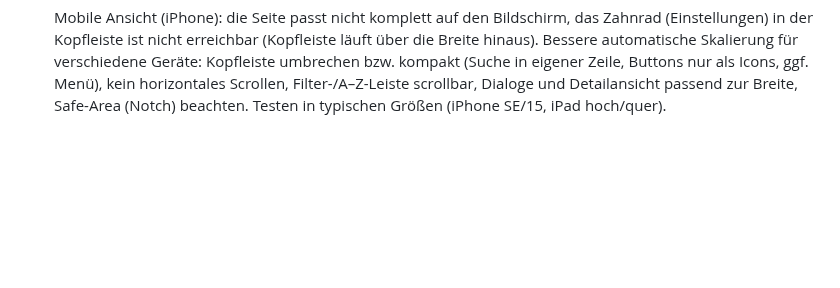
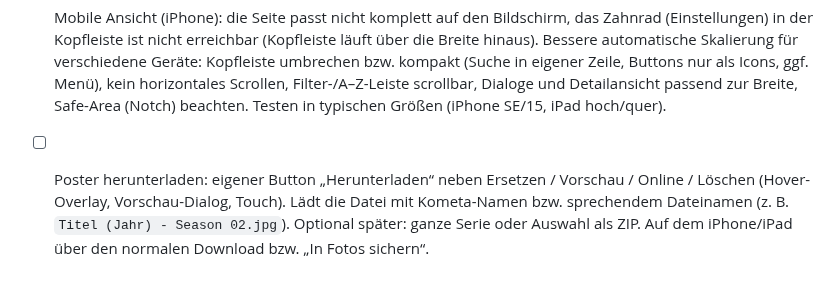
Before and after one commit to p5lukas/p5assets, a Markdown page: TODO.md, the part around the change. GitHub-like rendering; blank space fills up the shorter version.

Commit message:
TODO: Poster herunterladen
Co-Authored-By: Claude Sonnet 5.5 <noreply@anthropic.com>
Claude-Session: https://claude.ai/code/session_01JoFLcQEW7QhHAh66qJqz46

```diff
--- a/TODO.md
+++ b/TODO.md
@@ -80,3 +80,4 @@ Alle bisher gesammelten Punkte sind in Version 2 umgesetzt. Neue Beobachtungen b
       Ergänzung: Touch (iPhone/iPad) ist wichtig. Ohne Hover: Tippen auf die Film-Kachel öffnet die Vorschau, und die Aktionen (Ersetzen, Online, Löschen) sind dort als Buttons erreichbar; zusätzlich Aktionen per Tippen/Halten auf der Kachel einblendbar. Die Vorschau zeigt alle Infos der bisherigen Detailansicht (Titel, Jahr, Status/Tags, Quelle, Ordner, Größe, Datum, Auflösung, Spiegel-Ordner), damit für Filme keine eigene Detailansicht mehr nötig ist.
       Alle Bedienelemente touchfreundlich (Treffer-Größe ≥ 44 px, kein Hover-Zwang, Drag & Drop mit Touch-Alternative über „Ersetzen“-Dateiauswahl).
 - [ ] Mobile Ansicht (iPhone): die Seite passt nicht komplett auf den Bildschirm, das Zahnrad (Einstellungen) in der Kopfleiste ist nicht erreichbar (Kopfleiste läuft über die Breite hinaus). Bessere automatische Skalierung für verschiedene Geräte: Kopfleiste umbrechen bzw. kompakt (Suche in eigener Zeile, Buttons nur als Icons, ggf. Menü), kein horizontales Scrollen, Filter-/A–Z-Leiste scrollbar, Dialoge und Detailansicht passend zur Breite, Safe-Area (Notch) beachten. Testen in typischen Größen (iPhone SE/15, iPad hoch/quer).
+- [ ] Poster herunterladen: eigener Button „Herunterladen“ neben Ersetzen / Vorschau / Online / Löschen (Hover-Overlay, Vorschau-Dialog, Touch). Lädt die Datei mit Kometa-Namen bzw. sprechendem Dateinamen (z. B. `Titel (Jahr) - Season 02.jpg`). Optional später: ganze Serie oder Auswahl als ZIP. Auf dem iPhone/iPad über den normalen Download bzw. „In Fotos sichern“.
```
